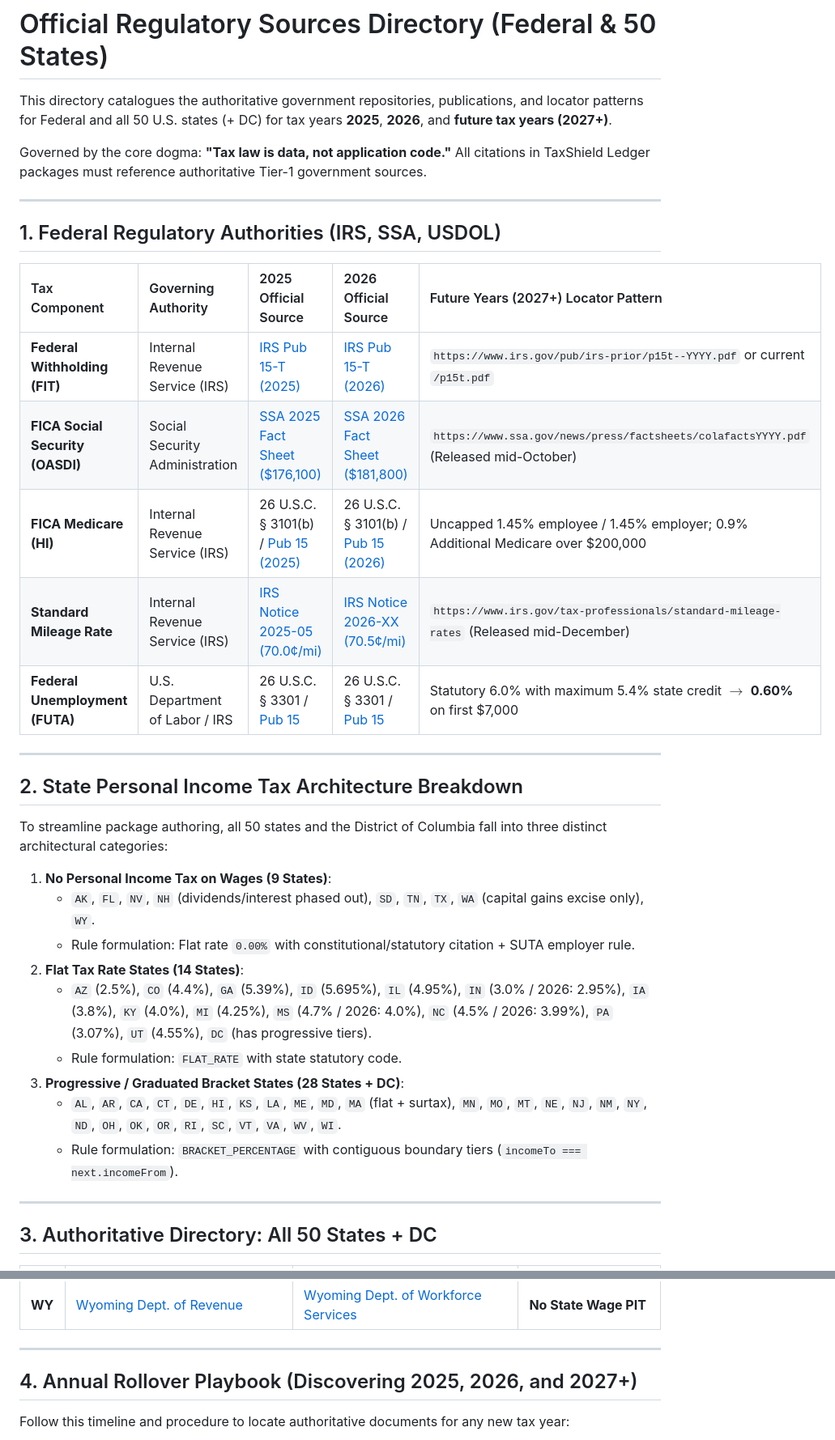
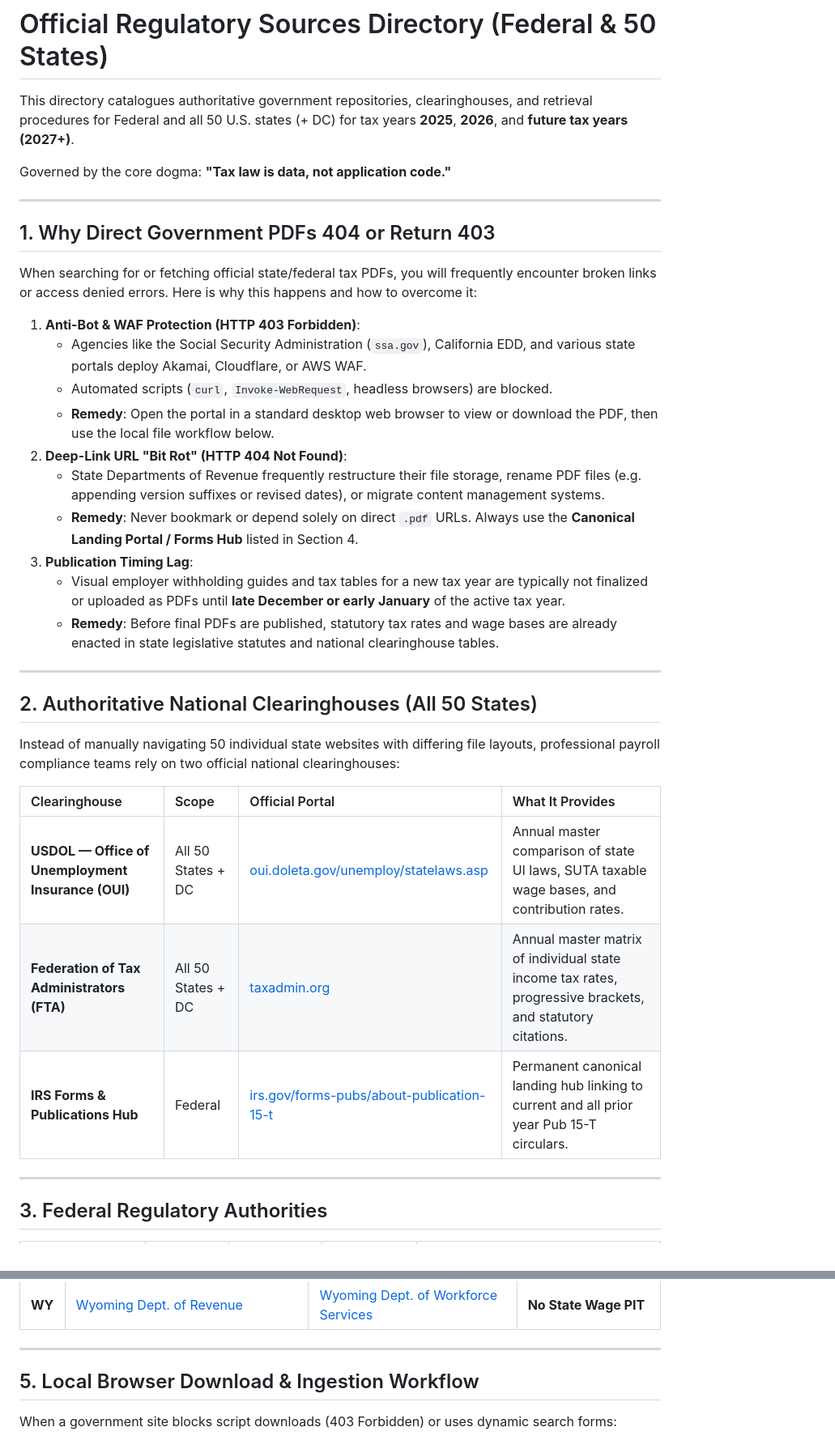
Before and after one commit to evijayan2/tax-rule-packaging-engine, a Markdown page: OFFICIAL_SOURCES_DIRECTORY.md, 2 parts joined by grey strips. Shown at 81% size. Drawn GitHub-style.

Commit message:
docs: explain 403/404 causes, canonical portals, and clearinghouses

```diff
--- a/OFFICIAL_SOURCES_DIRECTORY.md
+++ b/OFFICIAL_SOURCES_DIRECTORY.md
@@ -1,38 +1,39 @@
 # Official Regulatory Sources Directory (Federal & 50 States)
 
-This directory catalogues the authoritative government repositories, publications, and locator patterns for Federal and all 50 U.S. states (+ DC) for tax years **2025**, **2026**, and **future tax years (2027+)**.
+This directory catalogues authoritative government repositories, clearinghouses, and retrieval procedures for Federal and all 50 U.S. states (+ DC) for tax years **2025**, **2026**, and **future tax years (2027+)**.
 
-Governed by the core dogma: **"Tax law is data, not application code."** All citations in TaxShield Ledger packages must reference authoritative Tier-1 government sources.
+Governed by the core dogma: **"Tax law is data, not application code."**
 
 ---
 
-## 1. Federal Regulatory Authorities (IRS, SSA, USDOL)
+## 1. Why Direct Government PDFs 404 or Return 403
 
-| Tax Component | Governing Authority | 2025 Official Source | 2026 Official Source | Future Years (2027+) Locator Pattern |
-| :--- | :--- | :--- | :--- | :--- |
-| **Federal Withholding (FIT)** | Internal Revenue Service (IRS) | [IRS Pub 15-T (2025)](https://www.irs.gov/pub/irs-prior/p15t--2025.pdf) | [IRS Pub 15-T (2026)](https://www.irs.gov/pub/irs-pdf/p15t.pdf) | `https://www.irs.gov/pub/irs-prior/p15t--YYYY.pdf` or current `/p15t.pdf` |
-| **FICA Social Security (OASDI)** | Social Security Administration | [SSA 2025 Fact Sheet (\$176,100)](https://www.ssa.gov/news/press/factsheets/colafacts2025.pdf) | [SSA 2026 Fact Sheet (\$181,800)](https://www.ssa.gov/news/press/factsheets/colafacts2026.pdf) | `https://www.ssa.gov/news/press/factsheets/colafactsYYYY.pdf` (Released mid-October) |
-| **FICA Medicare (HI)** | Internal Revenue Service (IRS) | 26 U.S.C. § 3101(b) / [Pub 15 (2025)](https://www.irs.gov/pub/irs-prior/p15--2025.pdf) | 26 U.S.C. § 3101(b) / [Pub 15 (2026)](https://www.irs.gov/pub/irs-pdf/p15.pdf) | Uncapped 1.45% employee / 1.45% employer; 0.9% Additional Medicare over \$200,000 |
-| **Standard Mileage Rate** | Internal Revenue Service (IRS) | [IRS Notice 2025-05 (70.0¢/mi)](https://www.irs.gov/newsroom/irs-issues-standard-mileage-rates-for-2025) | [IRS Notice 2026-XX (70.5¢/mi)](https://www.irs.gov/newsroom/irs-issues-standard-mileage-rates-for-2026) | `https://www.irs.gov/tax-professionals/standard-mileage-rates` (Released mid-December) |
-| **Federal Unemployment (FUTA)** | U.S. Department of Labor / IRS | 26 U.S.C. § 3301 / [Pub 15](https://www.irs.gov/pub/irs-pdf/p15.pdf) | 26 U.S.C. § 3301 / [Pub 15](https://www.irs.gov/pub/irs-pdf/p15.pdf) | Statutory 6.0% with maximum 5.4% state credit $\to$ **0.60%** on first \$7,000 |
+When searching for or fetching official state/federal tax PDFs, you will frequently encounter broken links or access denied errors. Here is why this happens and how to overcome it:
+
+1. **Anti-Bot & WAF Protection (HTTP 403 Forbidden)**:
+   - Agencies like the Social Security Administration (`ssa.gov`), California EDD, and various state portals deploy Akamai, Cloudflare, or AWS WAF.
+   - Automated scripts (`curl`, `Invoke-WebRequest`, headless browsers) are blocked.
+   - **Remedy**: Open the portal in a standard desktop web browser to view or download the PDF, then use the local file workflow below.
+2. **Deep-Link URL "Bit Rot" (HTTP 404 Not Found)**:
+   - State Departments of Revenue frequently restructure their file storage, rename PDF files (e.g. appending version suffixes or revised dates), or migrate content management systems.
+   - **Remedy**: Never bookmark or depend solely on direct `.pdf` URLs. Always use the **Canonical Landing Portal / Forms Hub** listed in Section 4.
+3. **Publication Timing Lag**:
+   - Visual employer withholding guides and tax tables for a new tax year are typically not finalized or uploaded as PDFs until **late December or early January** of the active tax year.
+   - **Remedy**: Before final PDFs are published, statutory tax rates and wage bases are already enacted in state legislative statutes and national clearinghouse tables.
 
 ---
 
-## 2. State Personal Income Tax Architecture Breakdown
+## 2. Authoritative National Clearinghouses (All 50 States)
 
-To streamline package authoring, all 50 states and the District of Columbia fall into three distinct architectural categories:
+Instead of manually navigating 50 individual state websites with differing file layouts, professional payroll compliance teams rely on two official national clearinghouses:
 
-1. **No Personal Income Tax on Wages (9 States)**:
-   - `AK`, `FL`, `NV`, `NH` (dividends/interest phased out), `SD`, `TN`, `TX`, `WA` (capital gains excise only), `WY`.
-   - Rule formulation: Flat rate `0.00%` with constitutional/statutory citation + SUTA employer rule.
-2. **Flat Tax Rate States (14 States)**:
-   - `AZ` (2.5%), `CO` (4.4%), `GA` (5.39%), `ID` (5.695%), `IL` (4.95%), `IN` (3.0% / 2026: 2.95%), `IA` (3.8%), `KY` (4.0%), `MI` (4.25%), `MS` (4.7% / 2026: 4.0%), `NC` (4.5% / 2026: 3.99%), `PA` (3.07%), `UT` (4.55%), `DC` (has progressive tiers).
-   - Rule formulation: `FLAT_RATE` with state statutory code.
-3. **Progressive / Graduated Bracket States (28 States + DC)**:
-   - `AL`, `AR`, `CA`, `CT`, `DE`, `HI`, `KS`, `LA`, `ME`, `MD`, `MA` (flat + surtax), `MN`, `MO`, `MT`, `NE`, `NJ`, `NM`, `NY`, `ND`, `OH`, `OK`, `OR`, `RI`, `SC`, `VT`, `VA`, `WV`, `WI`.
-   - Rule formulation: `BRACKET_PERCENTAGE` with contiguous boundary tiers (`incomeTo === next.incomeFrom`).
+| Clearinghouse | Scope | Official Portal | What It Provides |
+| :--- | :--- | :--- | :--- |
+| **USDOL — Office of Unemployment Insurance (OUI)** | All 50 States + DC | [oui.doleta.gov/unemploy/statelaws.asp](https://oui.doleta.gov/unemploy/statelaws.asp) | Annual master comparison of state UI laws, SUTA taxable wage bases, and contribution rates. |
+| **Federation of Tax Administrators (FTA)** | All 50 States + DC | [taxadmin.org](https://www.taxadmin.org) | Annual master matrix of individual state income tax rates, progressive brackets, and statutory citations. |
+| **IRS Forms & Publications Hub** | Federal | [irs.gov/forms-pubs/about-publication-15-t](https://www.irs.gov/forms-pubs/about-publication-15-t) | Permanent canonical landing hub linking to current and all prior year Pub 15-T circulars. |
 
 ---
 
-## 3. Authoritative Directory: All 50 States + DC
+## 3. Federal Regulatory Authorities
 
@@ -92,7 +107,7 @@ To streamline package authoring, all 50 states and the District of Columbia fall
 
 ---
 
-## 4. Annual Rollover Playbook (Discovering 2025, 2026, and 2027+)
+## 5. Local Browser Download & Ingestion Workflow
 
-Follow this timeline and procedure to locate authoritative documents for any new tax year:
+When a government site blocks script downloads (403 Forbidden) or uses dynamic search forms:
 
```
Also changed, not shown: other parts of OFFICIAL_SOURCES_DIRECTORY.md (+63 -70 lines).
